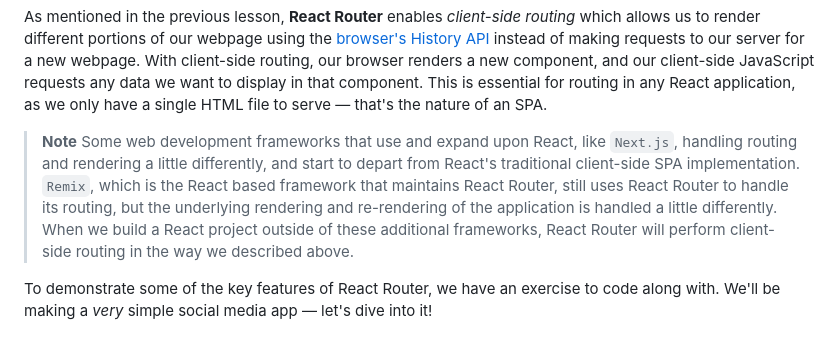
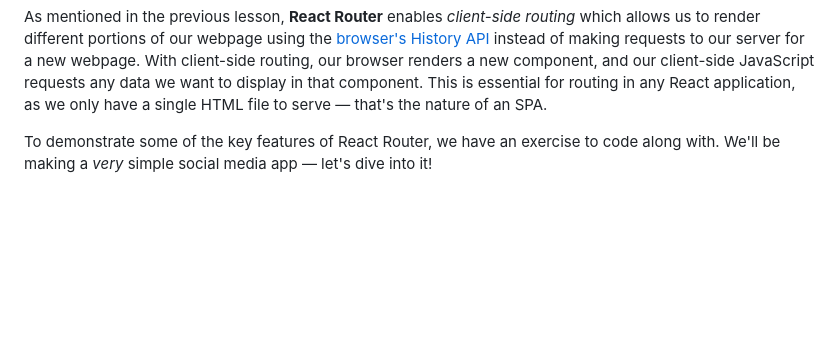
Before and after one commit to learn-co-curriculum/react-hooks-react-router-code-along, a Markdown page: README.md, the part around the change. GitHub-like rendering; blank space fills up the shorter version.

Commit message:
removed note about Remix & Next

```diff
--- a/README.md
+++ b/README.md
@@ -37,15 +37,6 @@ routing, our browser renders a new component, and our client-side JavaScript
 requests any data we want to display in that component. This is essential for
 routing in any React application, as we only have a single HTML file to serve —
 that's the nature of an SPA.
-
->**Note** Some web development frameworks that use and expand upon React, like
->`Next.js`, handling routing and rendering a little differently, and start to
->depart from React's traditional client-side SPA implementation. `Remix`, which
->is the React based framework that maintains React Router, still uses React
->Router to handle its routing, but the underlying rendering and re-rendering of
->the application is handled a little differently. When we build a React project
->outside of these additional frameworks, React Router will perform client-side
->routing in the way we described above.
 
 To demonstrate some of the key features of React Router, we have an exercise to
 code along with. We'll be making a _very_ simple social media app — let's dive
```
